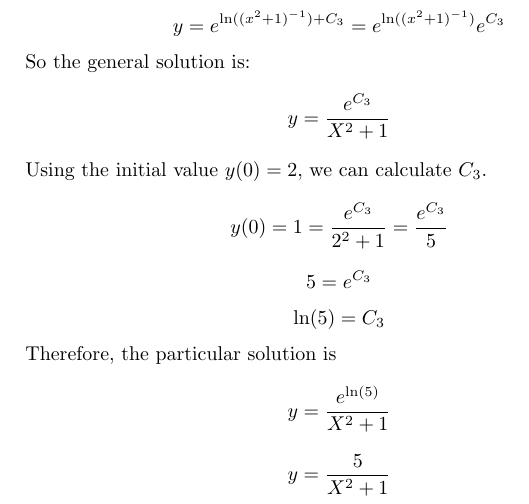
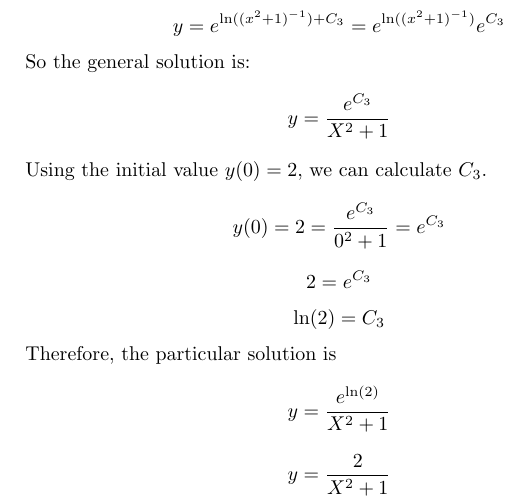
Before and after one commit to camachom/numericalSolutions, a LaTeX document (ch_1_10_problem_13.tex): part of page 2 of 2, cut so that both start at the same text. Compiled offline with pdfLaTeX.

Commit message:
problem 13 had mistakes. more

```diff
--- a/ch_1_10_problem_13.tex
+++ b/ch_1_10_problem_13.tex
@@ -48,13 +48,13 @@ So the general solution is:
 
 Using the initial value  \(y(0) = 2\), we can calculate  \(C_3\).
 
-\[ y(0) = 1 = \frac{e^{C_3}}{2^2 + 1} = \frac{e^{C_3}}{5}\]
-\[ 5 = e^{C_3}\]
-\[ \ln(5) = C_3\]
+\[ y(0) = 2 = \frac{e^{C_3}}{0^2 + 1} = e^{C_3}\]
+\[ 2 = e^{C_3}\]
+\[ \ln(2) = C_3\]
 
 Therefore, the particular solution is
-\[ y = \frac{e^{\ln(5)}}{X^2 + 1}\]
-\[ y = \frac{5}{X^2 + 1}\]
+\[ y = \frac{e^{\ln(2)}}{X^2 + 1}\]
+\[ y = \frac{2}{X^2 + 1}\]
 
 
 
```
